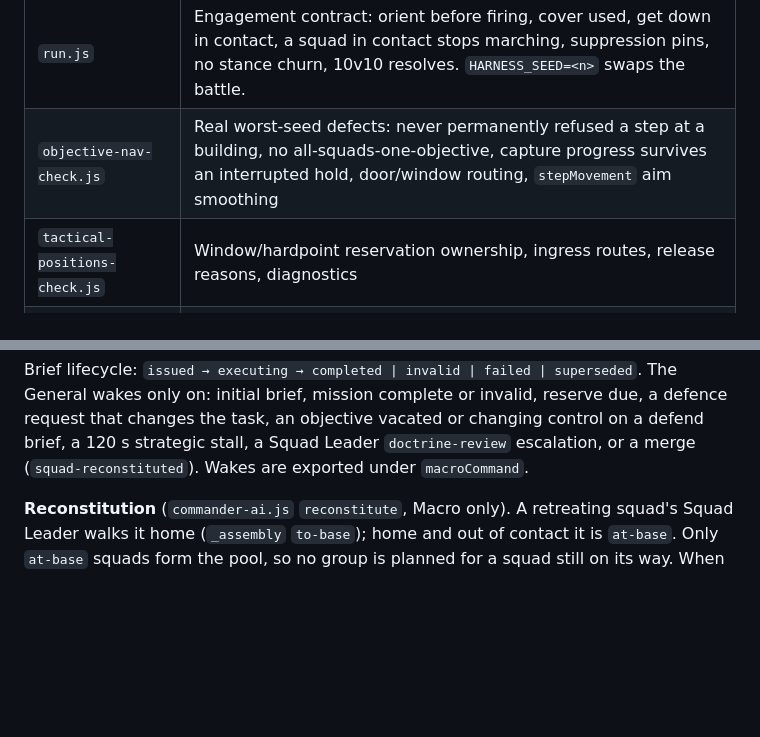
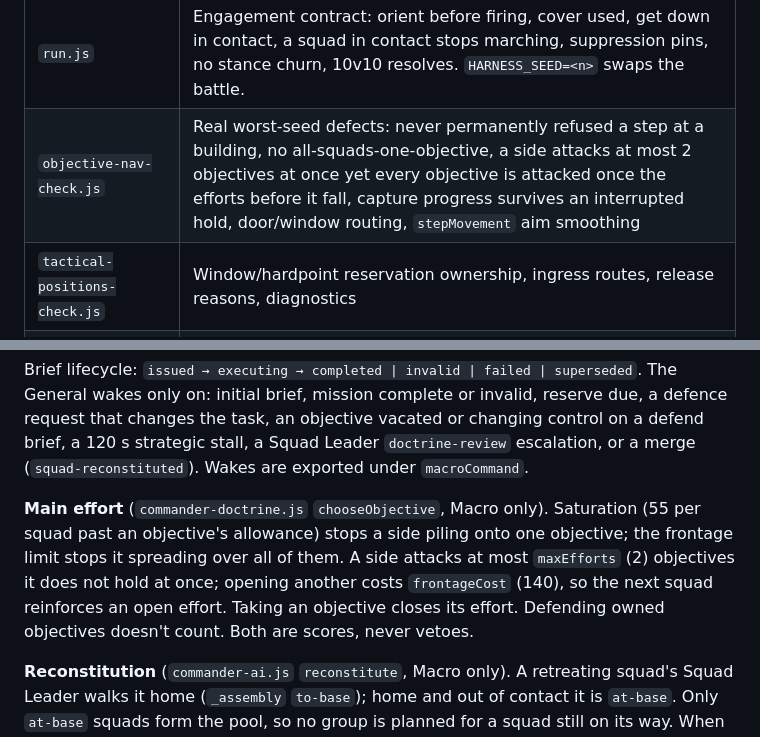
Before and after one commit to Teethree89/grasstex, a Markdown page: AGENTS.md, 2 parts joined by grey strips. Rendered like a GitHub page; blank space fills up the shorter version.

Commit message:
AGENTS.md: document the main-effort frontage limit
Co-Authored-By: Claude Opus 5.5 <noreply@anthropic.com>
Claude-Session: https://claude.ai/code/session_012DuCqYQX3X7jPPqctN2oAc

```diff
--- a/AGENTS.md
+++ b/AGENTS.md
@@ -45,7 +45,7 @@ for s in 12345 1 2 3 5 8 13 21; do HARNESS_SEED=$s node tools/ai-sim-harness/run
 | Check | Asserts |
 | --- | --- |
 | `run.js` | Engagement contract: orient before firing, cover used, get down in contact, a squad in contact stops marching, suppression pins, no stance churn, 10v10 resolves. `HARNESS_SEED=<n>` swaps the battle. |
-| `objective-nav-check.js` | Real worst-seed defects: never permanently refused a step at a building, no all-squads-one-objective, capture progress survives an interrupted hold, door/window routing, `stepMovement` aim smoothing |
+| `objective-nav-check.js` | Real worst-seed defects: never permanently refused a step at a building, no all-squads-one-objective, a side attacks at most 2 objectives at once yet every objective is attacked once the efforts before it fall, capture progress survives an interrupted hold, door/window routing, `stepMovement` aim smoothing |
 | `tactical-positions-check.js` | Window/hardpoint reservation ownership, ingress routes, release reasons, diagnostics |
 | `cover-positions-check.js` | Cover-slot selection against obstacles and physical footprints |
 | `personal-space-check.js` | Physical endpoint allocation and body separation |
@@ -152,6 +152,12 @@ wakes only on: initial brief, mission complete or invalid, reserve due, a defenc
 changes the task, an objective vacated or changing control on a defend brief, a 120 s strategic
 stall, a Squad Leader `doctrine-review` escalation, or a merge (`squad-reconstituted`). Wakes are
 exported under `macroCommand`.
+
+**Main effort** (`commander-doctrine.js` `chooseObjective`, Macro only). Saturation (55 per squad past
+an objective's allowance) stops a side piling onto one objective; the frontage limit stops it spreading
+over all of them. A side attacks at most `maxEfforts` (2) objectives it does not hold at once; opening
+another costs `frontageCost` (140), so the next squad reinforces an open effort. Taking an objective
+closes its effort. Defending owned objectives doesn't count. Both are scores, never vetoes.
 
 **Reconstitution** (`commander-ai.js` `reconstitute`, Macro only). A retreating squad's Squad Leader
 walks it home (`_assembly` `to-base`); home and out of contact it is `at-base`. Only `at-base` squads
```
